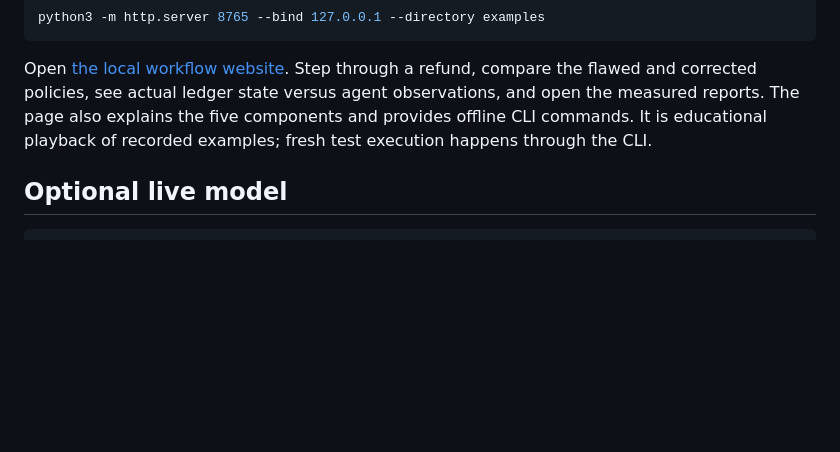
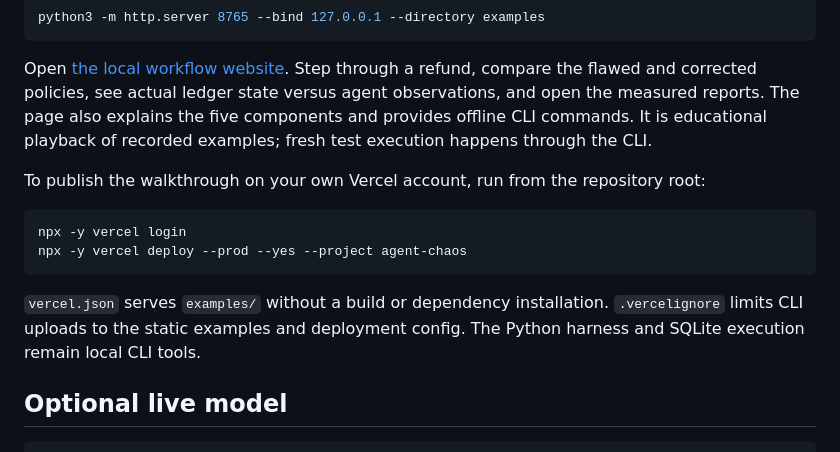
Before and after one commit to partik-01/AgentChaos, a Markdown page: README.md, the part around the change. Drawn GitHub-style; blank space fills up the shorter version.

Commit message:
Document Vercel deployment setup and authentication checkpoint

````diff
--- a/README.md
+++ b/README.md
@@ -119,6 +119,18 @@ observations, and open the measured reports. The page also explains the five
 components and provides offline CLI commands. It is educational playback of
 recorded examples; fresh test execution happens through the CLI.
 
+To publish the walkthrough on your own Vercel account, run from the repository
+root:
+
+```bash
+npx -y vercel login
+npx -y vercel deploy --prod --yes --project agent-chaos
+```
+
+`vercel.json` serves `examples/` without a build or dependency installation.
+`.vercelignore` limits CLI uploads to the static examples and deployment config.
+The Python harness and SQLite execution remain local CLI tools.
+
 ## Optional live model
 
 ```bash
````
Also changed, not shown: docs/PROGRESS.md (+17 -1 lines).
